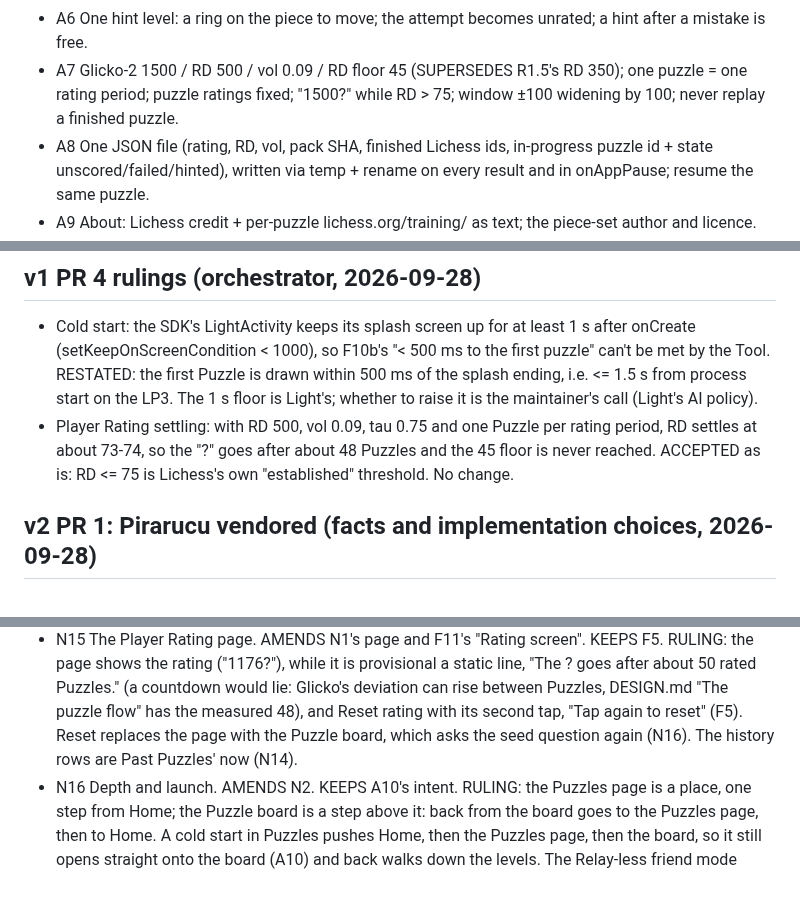
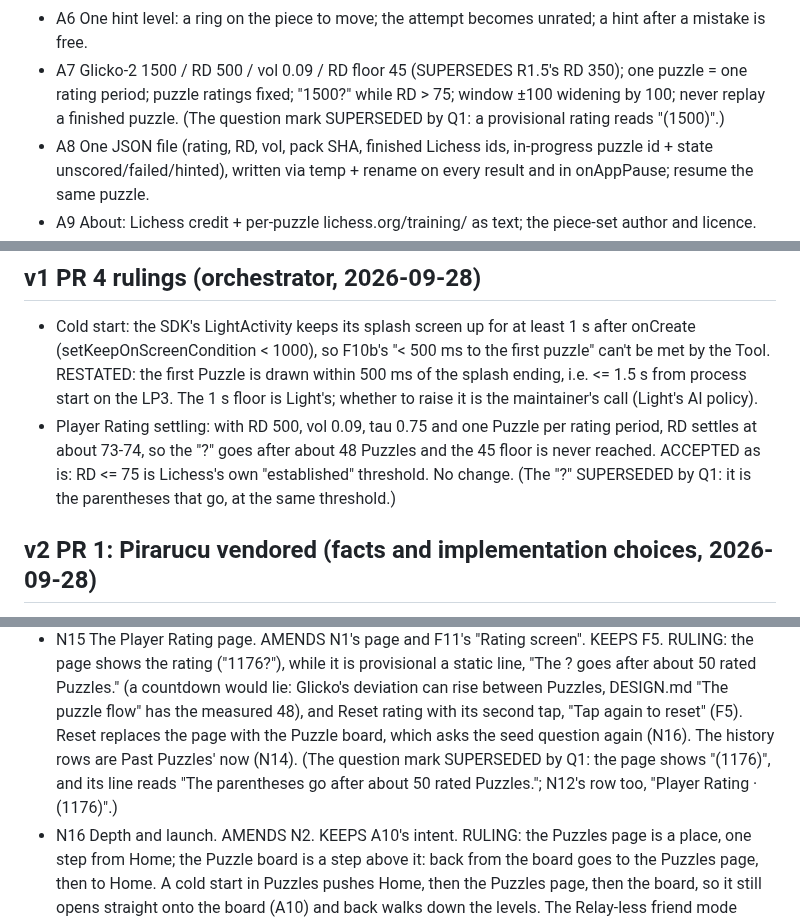
Before and after one commit to yarosz/light-chess, a Markdown page: docs/design/decision-log.md, 3 parts joined by grey strips. GitHub-like rendering; blank space fills up the shorter version.

```diff
--- a/docs/design/decision-log.md
+++ b/docs/design/decision-log.md
@@ -117,7 +117,8 @@ and makes the attempt unrated. Glicko: 1500, RD 500, min 45, vol 0.09, provision
   is free.
 - A7 Glicko-2 1500 / RD 500 / vol 0.09 / RD floor 45 (SUPERSEDES R1.5's RD 350); one puzzle = one
   rating period; puzzle ratings fixed; "1500?" while RD > 75; window ±100 widening by 100; never
-  replay a finished puzzle.
+  replay a finished puzzle. (The question mark SUPERSEDED by Q1: a provisional rating reads
+  "(1500)".)
 - A8 One JSON file (rating, RD, vol, pack SHA, finished Lichess ids, in-progress puzzle id + state
   unscored/failed/hinted), written via temp + rename on every result and in onAppPause; resume the
   same puzzle.
@@ -326,7 +327,8 @@ default Think time).
   policy).
 - Player Rating settling: with RD 500, vol 0.09, tau 0.75 and one Puzzle per rating period, RD settles
   at about 73-74, so the "?" goes after about 48 Puzzles and the 45 floor is never reached. ACCEPTED as
-  is: RD <= 75 is Lichess's own "established" threshold. No change.
+  is: RD <= 75 is Lichess's own "established" threshold. No change. (The "?" SUPERSEDED by Q1: it is
+  the parentheses that go, at the same threshold.)
 
 ## v2 PR 1: Pirarucu vendored (facts and implementation choices, 2026-09-28)
 - Layout: `tool/src/main/kotlin/vendor/pirarucu/<package>/`, package names kept (`pirarucu.*`), so
@@ -1589,7 +1593,9 @@ Puzzle board a step above it; Pieces moves into the Menu of every board, where i
   rated Puzzles." (a countdown would lie: Glicko's deviation can rise between Puzzles, DESIGN.md "The
   puzzle flow" has the measured 48), and Reset rating with its second tap, "Tap again to reset" (F5).
   Reset replaces the page with the Puzzle board, which asks the seed question again (N16). The
-  history rows are Past Puzzles' now (N14).
+  history rows are Past Puzzles' now (N14). (The question mark SUPERSEDED by Q1: the page shows
+  "(1176)", and its line reads "The parentheses go after about 50 rated Puzzles."; N12's row too,
+  "Player Rating · (1176)".)
 - N16 Depth and launch. AMENDS N2. KEEPS A10's intent. RULING: the Puzzles page is a place, one
   step from Home; the Puzzle board is a step above it: back from the board goes to the Puzzles page,
   then to Home. A cold start in Puzzles pushes Home, then the Puzzles page, then the board, so it
```
Also changed, not shown: other parts of docs/design/decision-log.md (+4 -2 lines), LEDGER.md (+28 -16 lines), README.md (+5 -4 lines), docs/screenshots/game.png (deleted), docs/screenshots/home.png (deleted), docs/screenshots/live.png (added), docs/screenshots/puzzle.png, docs/screenshots/won.png (added).
